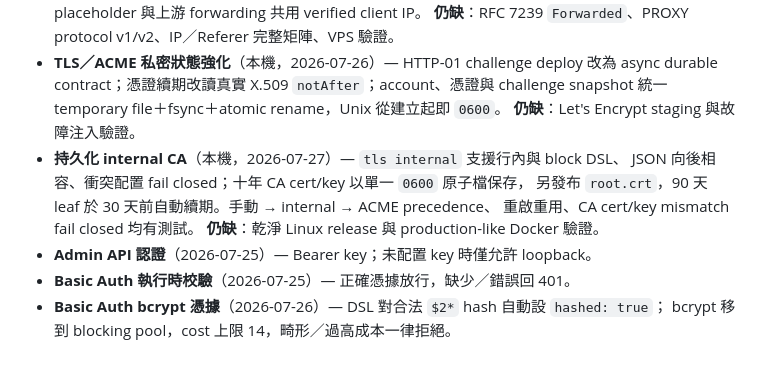
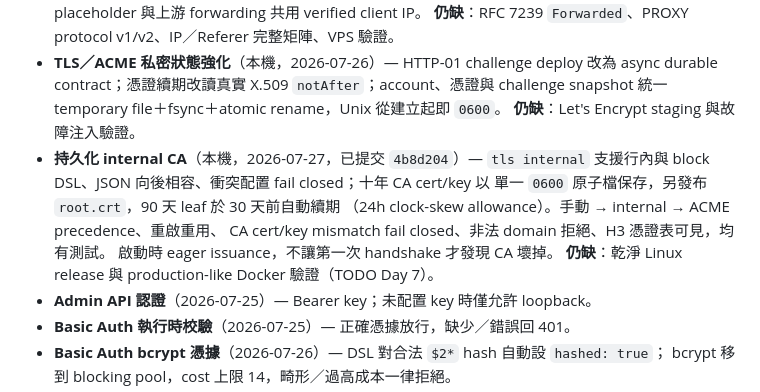
Before and after one commit to dorianverlaine/pingclair, a Markdown page: docs/STATUS.md, the part around the change. Rendered like a GitHub page; blank space fills up the shorter version.

```diff
--- a/docs/STATUS.md
+++ b/docs/STATUS.md
@@ -110,11 +110,13 @@ commit `0d2e05247e186ed205ad7c1a8c1c98de53282b5b`。
   async durable contract；憑證續期改讀真實 X.509 `notAfter`；account、憑證與
   challenge snapshot 統一 temporary file＋fsync＋atomic rename，Unix 從建立起即 `0600`。
   **仍缺**：Let's Encrypt staging 與故障注入驗證。
-- **持久化 internal CA**（本機，2026-07-27）— `tls internal` 支援行內與 block DSL、
-  JSON 向後相容、衝突配置 fail closed；十年 CA cert/key 以單一 `0600` 原子檔保存，
-  另發布 `root.crt`，90 天 leaf 於 30 天前自動續期。手動 → internal → ACME precedence、
-  重啟重用、CA cert/key mismatch fail closed 均有測試。
-  **仍缺**：乾淨 Linux release 與 production-like Docker 驗證。
+- **持久化 internal CA**（本機，2026-07-27，已提交 `4b8d204`）— `tls internal`
+  支援行內與 block DSL、JSON 向後相容、衝突配置 fail closed；十年 CA cert/key 以
+  單一 `0600` 原子檔保存，另發布 `root.crt`，90 天 leaf 於 30 天前自動續期
+  （24h clock-skew allowance）。手動 → internal → ACME precedence、重啟重用、
+  CA cert/key mismatch fail closed、非法 domain 拒絕、H3 憑證表可見，均有測試。
+  啟動時 eager issuance，不讓第一次 handshake 才發現 CA 壞掉。
+  **仍缺**：乾淨 Linux release 與 production-like Docker 驗證（TODO Day 7）。
 - **Admin API 認證**（2026-07-25）— Bearer key；未配置 key 時僅允許 loopback。
 - **Basic Auth 執行時校驗**（2026-07-25）— 正確憑據放行，缺少／錯誤回 401。
 - **Basic Auth bcrypt 憑據**（2026-07-26）— DSL 對合法 `$2*` hash 自動設 `hashed: true`；
```
Also changed, not shown: docs/TODO.md (+11 -9 lines).
